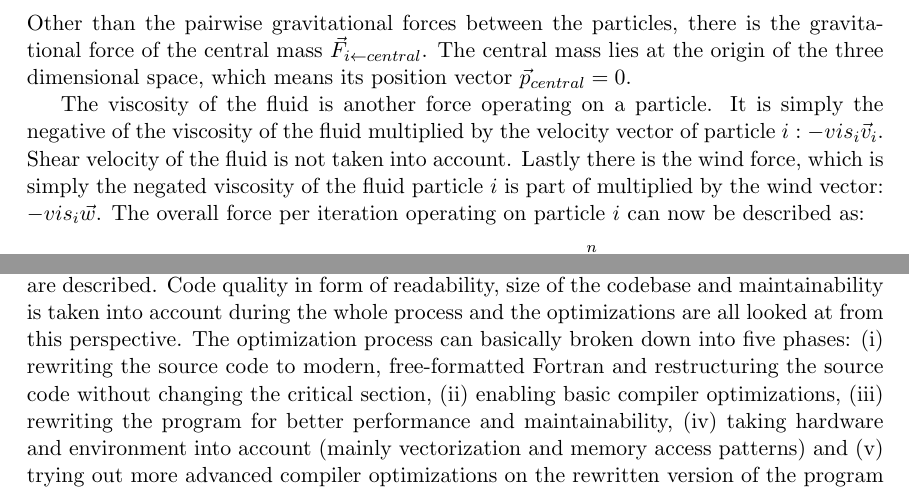
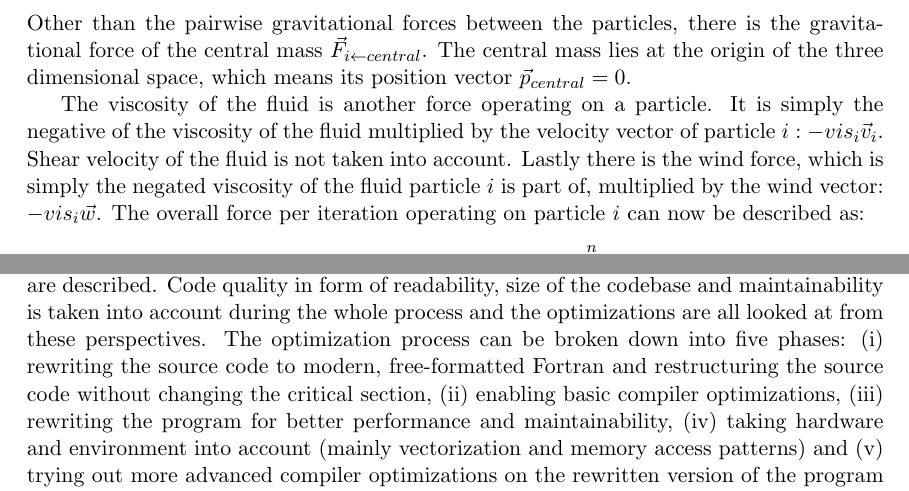
Before and after one commit to jofas/ppcw, a LaTeX paper (doc/ppcw.tex): two parts of pages 3 and 5 of 20, joined at a grey line, cut so that both start at the same text. Compiled offline with pdfLaTeX.

Commit message:
last changes to spelling

```diff
--- a/doc/ppcw.tex
+++ b/doc/ppcw.tex
@@ -260,7 +260,7 @@ It is simply the negative of the viscosity of the fluid multiplied
 by the velocity vector of particle $i: -vis_i \vec{v}_i$.
 Shear velocity of the fluid is not taken into account.
 Lastly there is the wind force, which is simply the negated viscosity
-of the fluid particle $i$ is part of multiplied by the wind vector:
+of the fluid particle $i$ is part of, multiplied by the wind vector:
 $-vis_i \vec{w}$.
 The overall force per iteration operating on particle $i$ can now
 be described as:
@@ -387,8 +387,8 @@ Focus lies more on the process, not the results.
 All the successively performed optimizations are described.
 Code quality in form of readability, size of the codebase and
 maintainability is taken into account during the whole process and the
-optimizations are all looked at from this perspective.
-The optimization process can basically broken down into five phases:
+optimizations are all looked at from these perspectives.
+The optimization process can be broken down into five phases:
 (\romannumeral 1) rewriting the source code to modern, free-formatted
 Fortran and restructuring the source code without changing the
 critical section, (\romannumeral 2) enabling basic compiler
```
Also changed, not shown: doc/ppcw.pdf.
